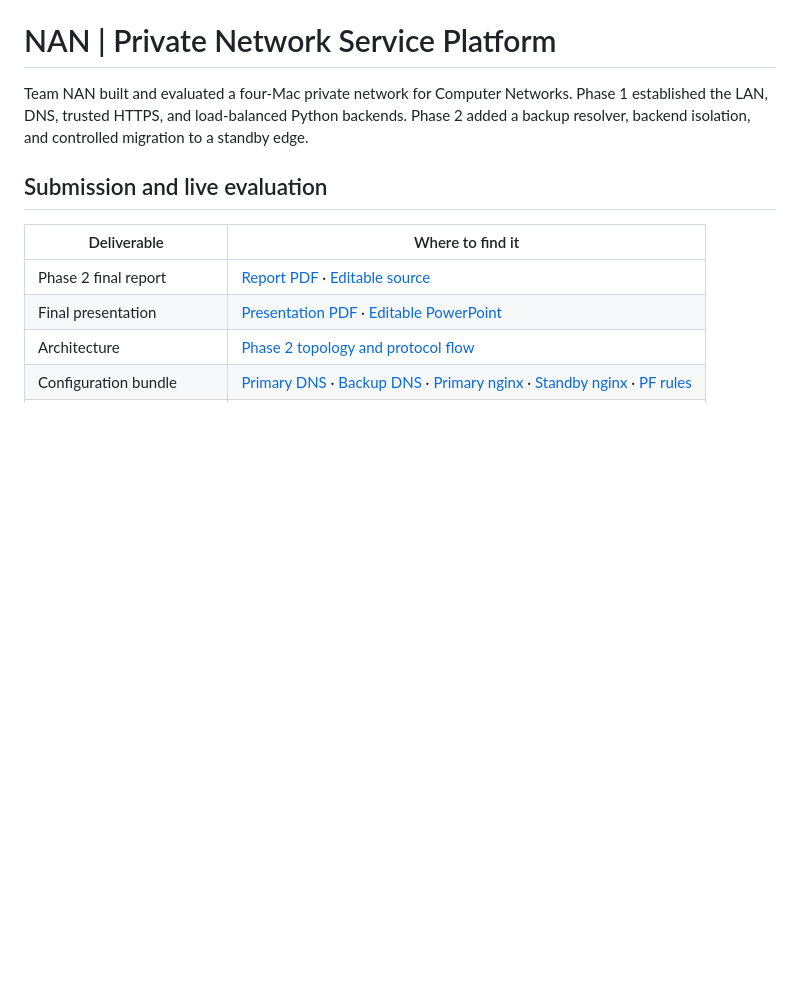
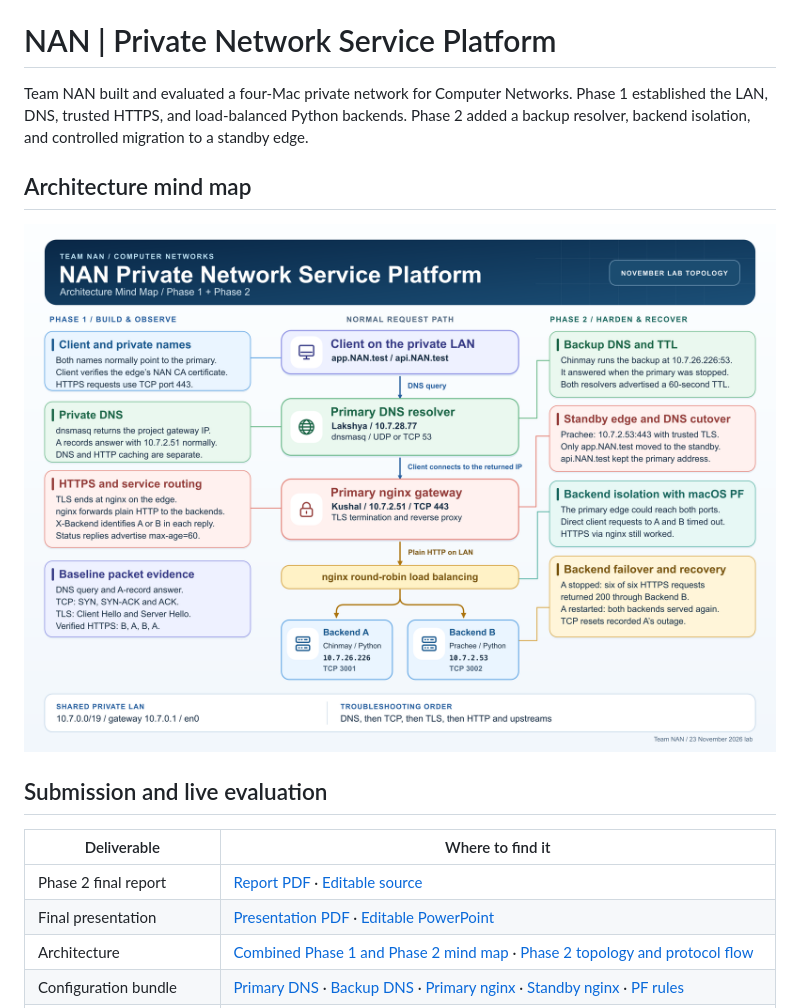
Before and after one commit to Kushal425/CN-Project_Team-NAN, a Markdown page: README.md, the part around one of its changes. Rendered like a GitHub page; pictures changed too: docs/NAN-Phase1-Phase2-Architecture-Mind-Map.png (added); blank space fills up the shorter version.

Commit message:
architecture

```diff
--- a/README.md
+++ b/README.md
@@ -1,6 +1,10 @@
 # NAN | Private Network Service Platform
 
 Team NAN built and evaluated a four-Mac private network for Computer Networks. Phase 1 established the LAN, DNS, trusted HTTPS, and load-balanced Python backends. Phase 2 added a backup resolver, backend isolation, and controlled migration to a standby edge.
+
+## Architecture mind map
+
+![Combined Phase 1 and Phase 2 architecture mind map](docs/NAN-Phase1-Phase2-Architecture-Mind-Map.png)
 
 ## Submission and live evaluation
 
@@ -8,7 +12,7 @@ Team NAN built and evaluated a four-Mac private network for Computer Networks. P
 |---|---|
 | Phase 2 final report | [Report PDF](docs/Phase2-Report.pdf) · [Editable source](docs/phase2-report.md) |
 | Final presentation | [Presentation PDF](docs/Phase2-Presentation.pdf) · [Editable PowerPoint](docs/Phase2-Presentation.pptx) |
-| Architecture | [Phase 2 topology and protocol flow](architecture/phase2-topology.md) |
+| Architecture | [Combined Phase 1 and Phase 2 mind map](docs/NAN-Phase1-Phase2-Architecture-Mind-Map.png) · [Phase 2 topology and protocol flow](architecture/phase2-topology.md) |
 | Configuration bundle | [Primary DNS](dns/dnsmasq.conf) · [Backup DNS](dns/backup-dnsmasq.conf) · [Primary nginx](nginx/nan.conf) · [Standby nginx](nginx/standby.conf) · [PF rules](firewall/) |
 | Startup and demonstration | [Phase 2 runbook](docs/phase2-runbook.md) · [TLS and certificate setup](tls/README.md) |
 | Phase 2 results | [Evidence index with screenshots, captures, and frame numbers](evidence/phase2/README.md) |
```
Also changed, not shown: other parts of README.md (+1 -1 lines).
